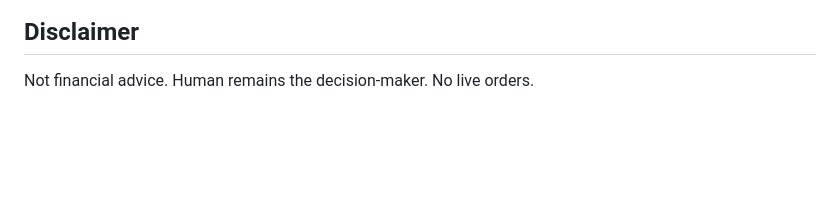
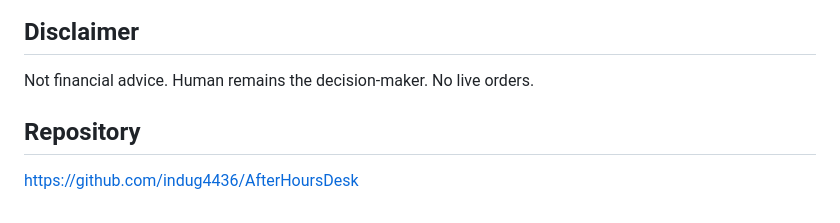
Before and after one commit to indug4436/AfterHoursDesk, a Markdown page: README.md, the part around the change. Drawn GitHub-style; blank space fills up the shorter version.

Commit message:
docs: set public GitHub repository URL

```diff
--- a/README.md
+++ b/README.md
@@ -64,3 +64,7 @@ See `ARCH.md`. Desk UI: `public/`. API: `server.mjs` + `lib/`. Limits: `KNOWN_LI
 ## Disclaimer
 
 Not financial advice. Human remains the decision-maker. No live orders.
+
+## Repository
+
+https://github.com/indug4436/AfterHoursDesk
```
